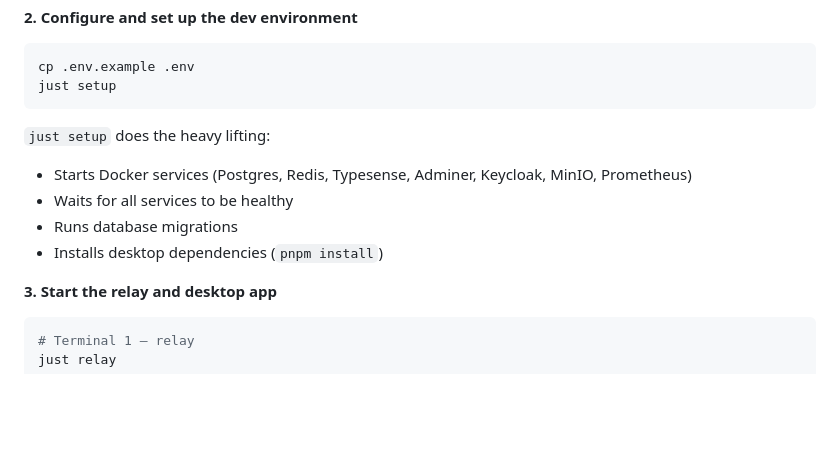
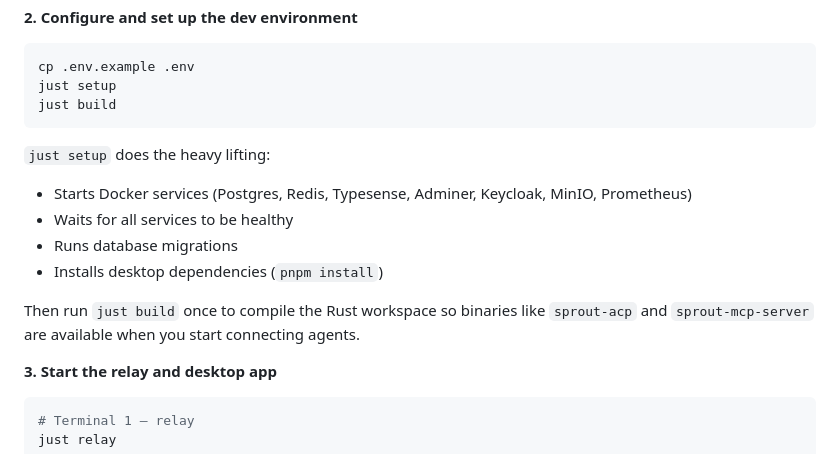
Before and after one commit to block/sprout, a Markdown page: README.md, the part around the change. GitHub-like rendering; blank space fills up the shorter version.

Commit message:
docs: mention just build in quick start

````diff
--- a/README.md
+++ b/README.md
@@ -131,6 +131,7 @@ Hermit pins Rust, Node.js, pnpm, `just`, and related tooling from `bin/`.
 ```bash
 cp .env.example .env
 just setup
+just build
 ```
 
 `just setup` does the heavy lifting:
@@ -138,6 +139,8 @@ just setup
 - Waits for all services to be healthy
 - Runs database migrations
 - Installs desktop dependencies (`pnpm install`)
+
+Then run `just build` once to compile the Rust workspace so binaries like `sprout-acp` and `sprout-mcp-server` are available when you start connecting agents.
 
 **3. Start the relay and desktop app**
 
````
